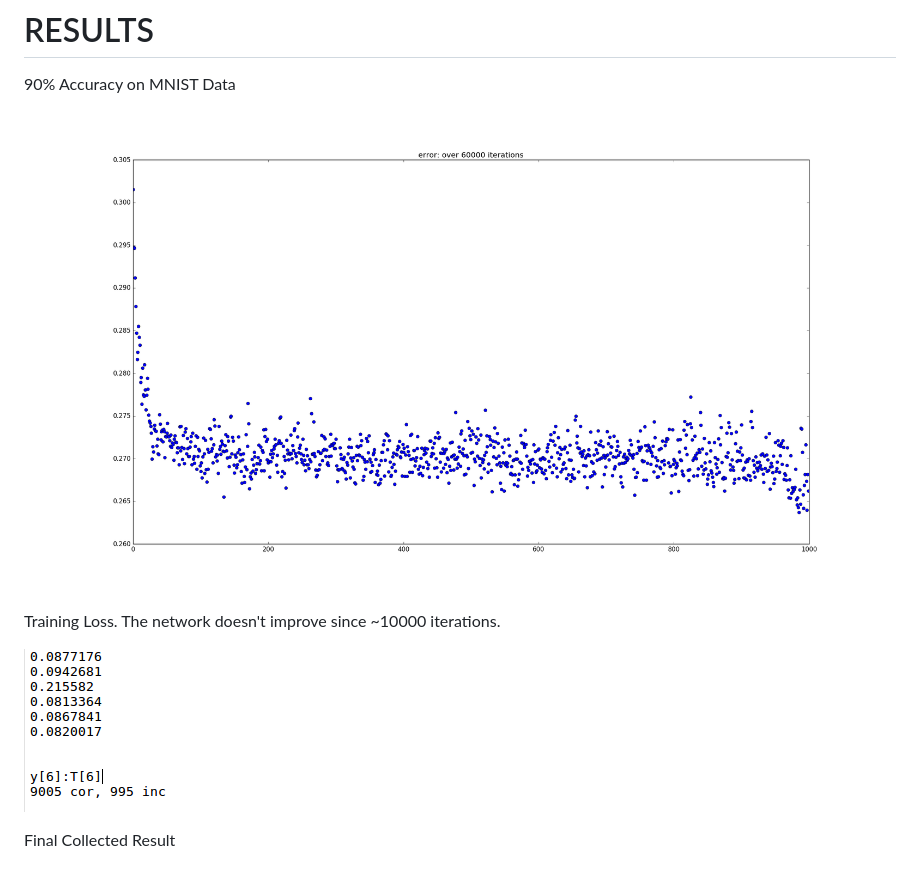
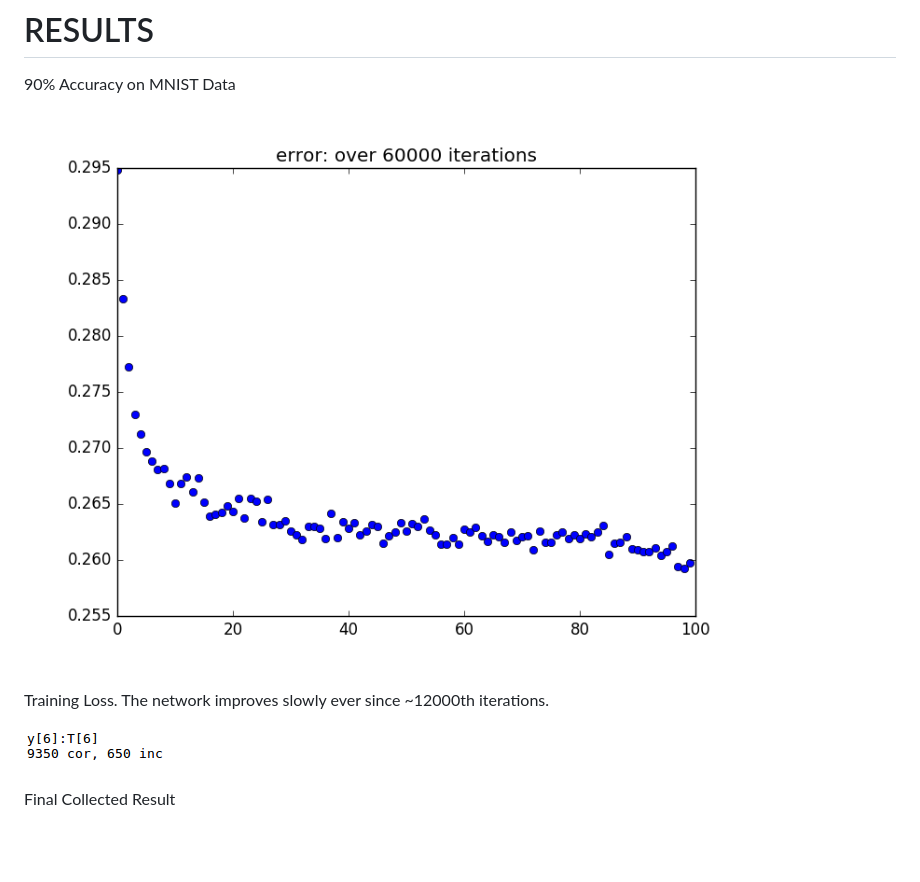
Before and after one commit to yycho0108/ConvNet, a Markdown page: README.md, the part around the change printed below. GitHub-like rendering; pictures changed too: images/error.png (added), images/result.png; blank space fills up the shorter version.

```diff
--- a/README.md
+++ b/README.md
@@ -56,9 +56,9 @@ Features :
 
 90% Accuracy on MNIST Data
 
-![Loss](images/loss.png)
+![Loss](images/error.png)
 
-Training Loss. The network doesn't improve since ~10000 iterations.
+Training Loss. The network improves slowly ever since ~12000th iterations.
 
 ![Result](images/result.png)
 
```
Also changed, not shown: other parts of README.md (+1 -1 lines), 5 other files.
